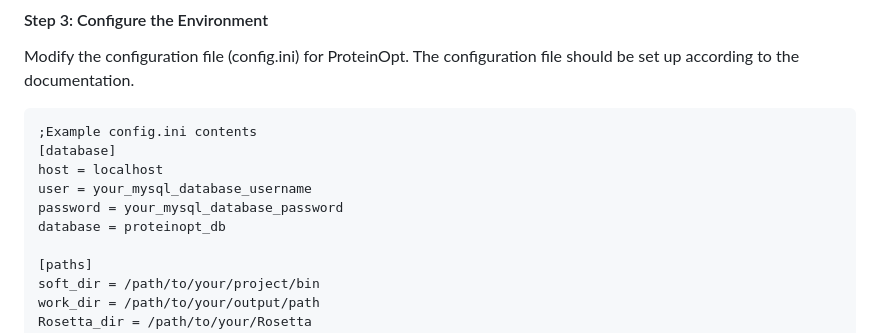
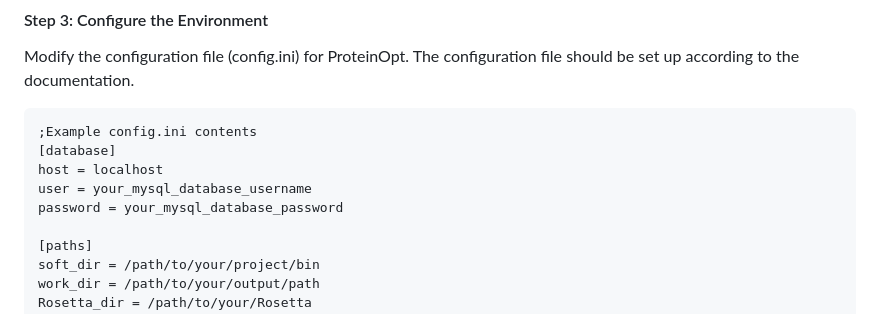
Before and after one commit to Chenyb939/ProteinOpt, a Markdown page: web/README.md, the part around the change. GitHub-like rendering.

```diff
--- a/web/README.md
+++ b/web/README.md
@@ -44,7 +44,6 @@ Modify the configuration file (config.ini) for ProteinOpt. The configuration fil
 host = localhost
 user = your_mysql_database_username
 password = your_mysql_database_password
-database = proteinopt_db
 
 [paths]
 soft_dir = /path/to/your/project/bin
```
